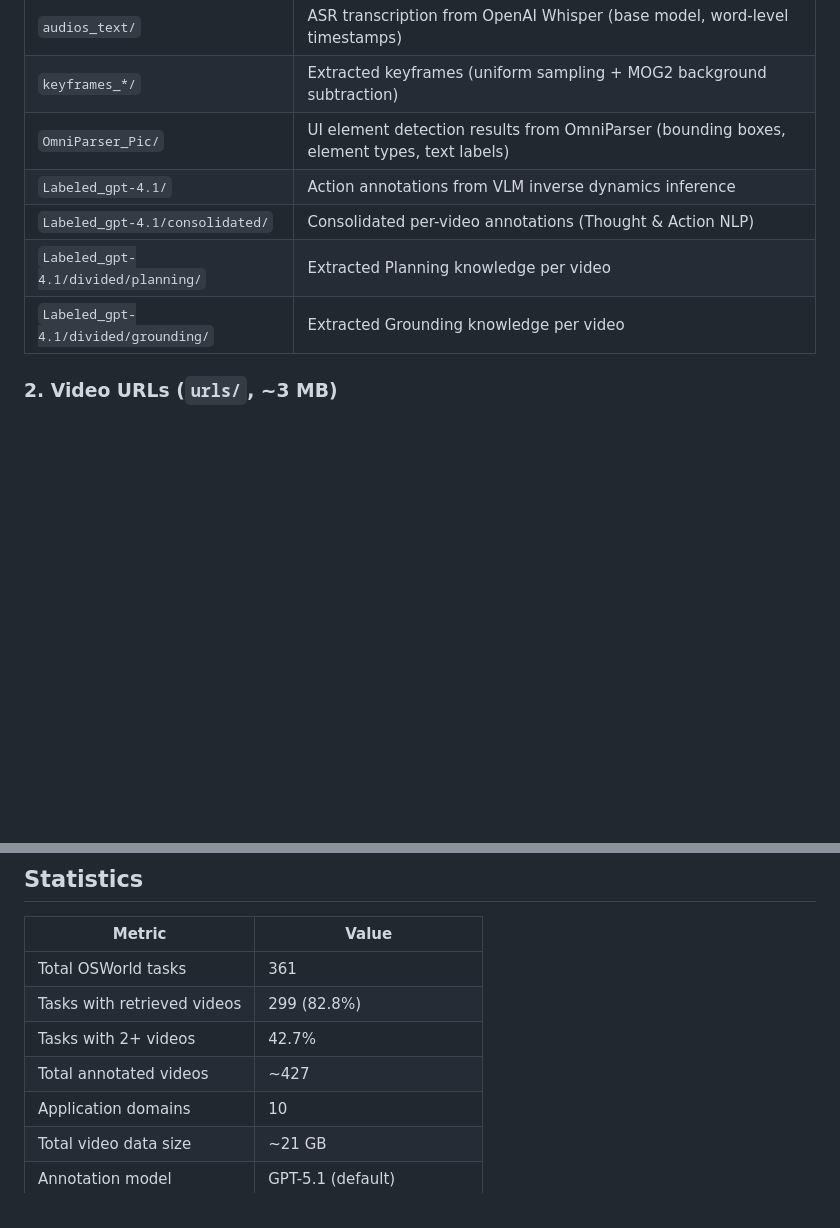
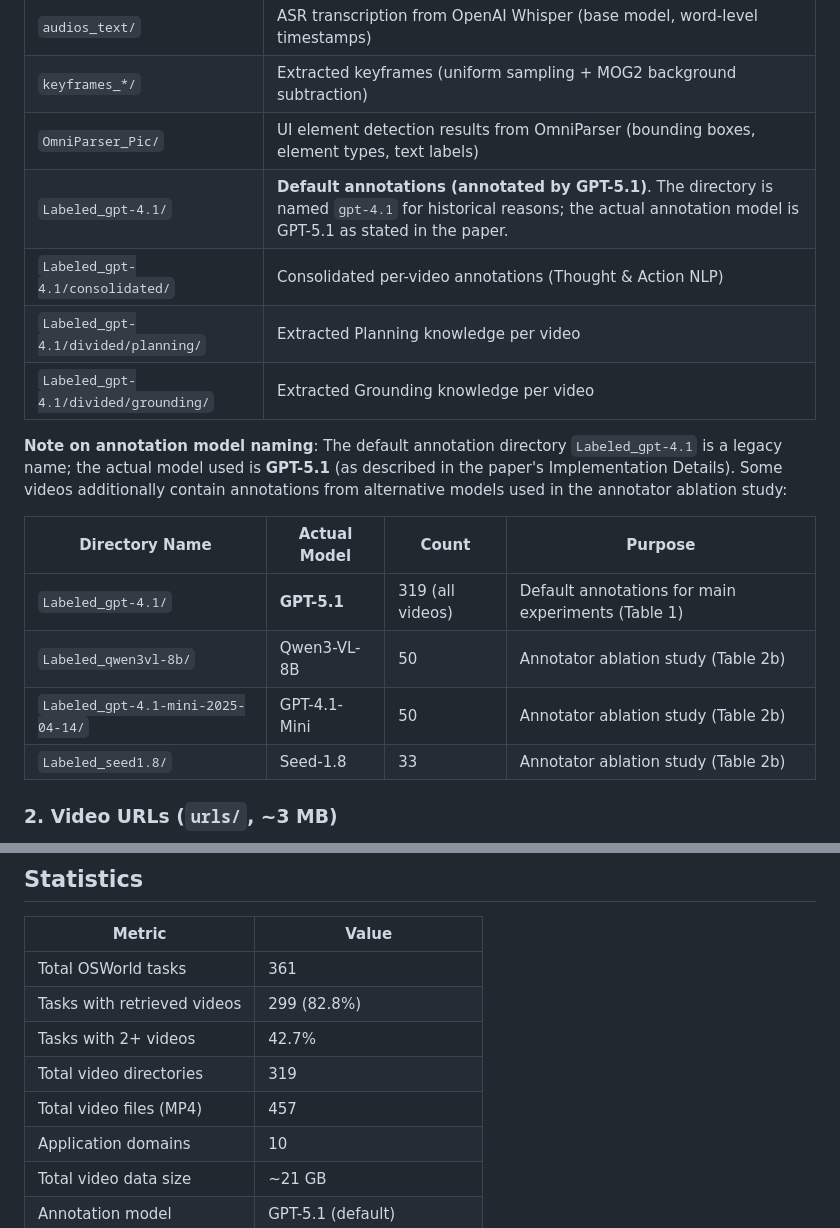
Before and after one commit to sharryXR/GUIDE, a Markdown page: scripts/HF_DATASET_CARD.md, 2 parts joined by grey strips. GitHub-like rendering; blank space fills up the shorter version.

Commit message:
Fix annotation model naming and video counts in docs
- Labeled_gpt-4.1/ directory actually contains GPT-5.1 annotations (legacy naming)
- Document ablation annotations: Qwen3-VL-8B (50), GPT-4.1-Mini (50), Seed-1.8 (33)
- Correct video counts: 319 directories, 457 MP4 files

```diff
--- a/scripts/HF_DATASET_CARD.md
+++ b/scripts/HF_DATASET_CARD.md
@@ -41,10 +41,19 @@ GUIDE (GUI Unbiasing via Instructional-Video Driven Expertise) is a training-fre
 | `audios_text/` | ASR transcription from OpenAI Whisper (base model, word-level timestamps) |
 | `keyframes_*/` | Extracted keyframes (uniform sampling + MOG2 background subtraction) |
 | `OmniParser_Pic/` | UI element detection results from OmniParser (bounding boxes, element types, text labels) |
-| `Labeled_gpt-4.1/` | Action annotations from VLM inverse dynamics inference |
+| `Labeled_gpt-4.1/` | **Default annotations (annotated by GPT-5.1)**. The directory is named `gpt-4.1` for historical reasons; the actual annotation model is GPT-5.1 as stated in the paper. |
 | `Labeled_gpt-4.1/consolidated/` | Consolidated per-video annotations (Thought & Action NLP) |
 | `Labeled_gpt-4.1/divided/planning/` | Extracted Planning knowledge per video |
 | `Labeled_gpt-4.1/divided/grounding/` | Extracted Grounding knowledge per video |
+
+**Note on annotation model naming**: The default annotation directory `Labeled_gpt-4.1` is a legacy name; the actual model used is **GPT-5.1** (as described in the paper's Implementation Details). Some videos additionally contain annotations from alternative models used in the annotator ablation study:
+
+| Directory Name | Actual Model | Count | Purpose |
+|----------------|-------------|-------|---------|
+| `Labeled_gpt-4.1/` | **GPT-5.1** | 319 (all videos) | Default annotations for main experiments (Table 1) |
+| `Labeled_qwen3vl-8b/` | Qwen3-VL-8B | 50 | Annotator ablation study (Table 2b) |
+| `Labeled_gpt-4.1-mini-2025-04-14/` | GPT-4.1-Mini | 50 | Annotator ablation study (Table 2b) |
+| `Labeled_seed1.8/` | Seed-1.8 | 33 | Annotator ablation study (Table 2b) |
 
 ### 2. Video URLs (`urls/`, ~3 MB)
 
@@ -95,7 +104,8 @@ Data integrity report: 361 total tasks, 298 matched with downloaded videos, cove
 | Total OSWorld tasks | 361 |
 | Tasks with retrieved videos | 299 (82.8%) |
 | Tasks with 2+ videos | 42.7% |
-| Total annotated videos | ~427 |
+| Total video directories | 319 |
+| Total video files (MP4) | 457 |
 | Application domains | 10 |
 | Total video data size | ~21 GB |
 | Annotation model | GPT-5.1 (default) |
```
Also changed, not shown: 1 other file.
